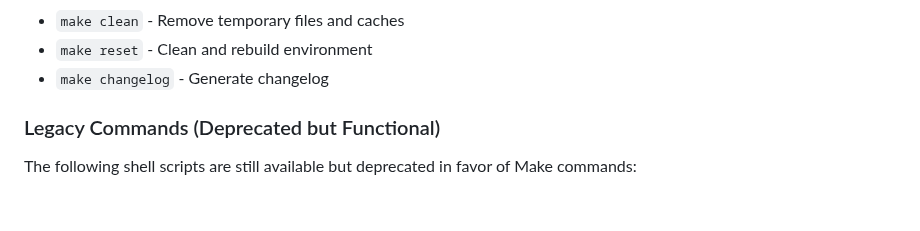
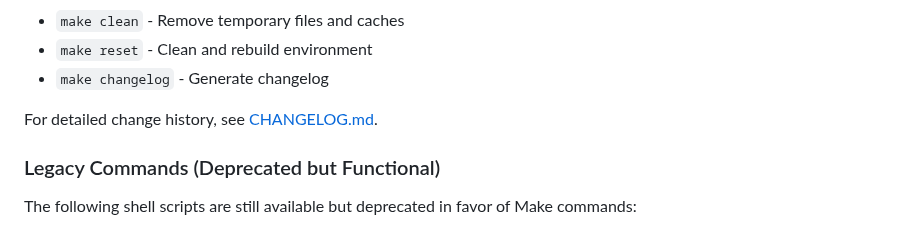
Before and after one commit to kvarak/htstatus, a Markdown page: README.md, the part around the change. GitHub-like rendering; blank space fills up the shorter version.

```diff
--- a/README.md
+++ b/README.md
@@ -93,6 +93,8 @@ Run `make help` to see all available commands:
 - `make clean` - Remove temporary files and caches
 - `make reset` - Clean and rebuild environment
 - `make changelog` - Generate changelog
+
+For detailed change history, see [CHANGELOG.md](CHANGELOG.md).
 
 ### Legacy Commands (Deprecated but Functional)
 
```
Also changed, not shown: CHANGELOG.md (added, +110 -0 lines).
